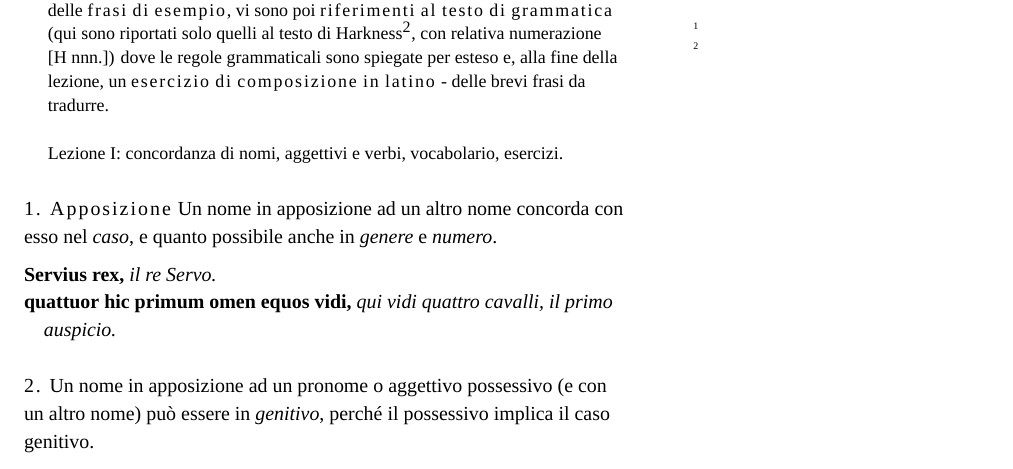
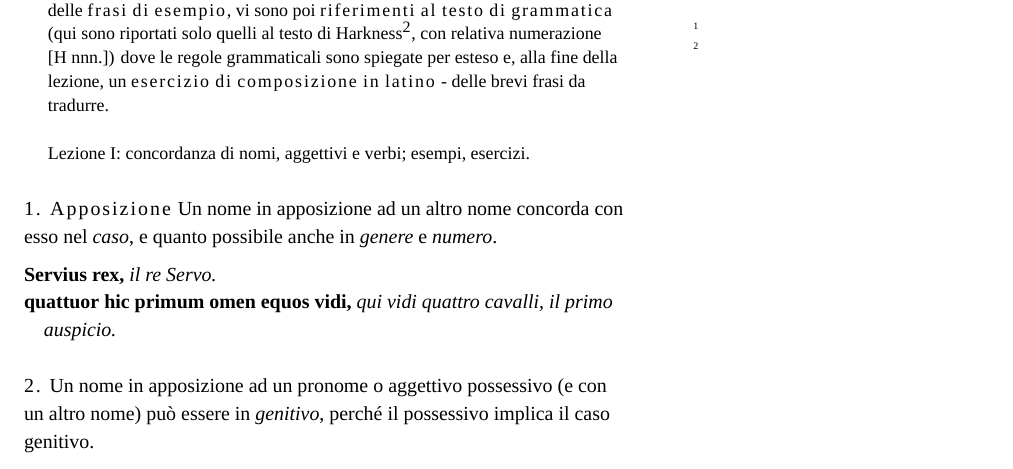
Before and after one commit to gpciceri/milagathos, a LaTeX document (latinProseComposition/latinProseCompositionLessonI.tex): part of page 1 of 3, cut so that both start at the same text. Compiled offline with XeLaTeX; a missing font is replaced by an installed copy or a similar font.

Commit message:
Add files via upload

```diff
--- a/latinProseComposition/latinProseCompositionLessonI.tex
+++ b/latinProseComposition/latinProseCompositionLessonI.tex
@@ -167,7 +167,7 @@ un \textsc{esercizio di composizione in latino} - delle brevi frasi da tradurre.
 
 \bigskip
 \noindent
-Lezione I: concordanza di nomi, aggettivi e verbi, vocabolario, esercizi.
+Lezione I: concordanza di nomi, aggettivi e verbi; esempi, esercizi.
 \end{abstract}
 
 %\printclassoptions
```
